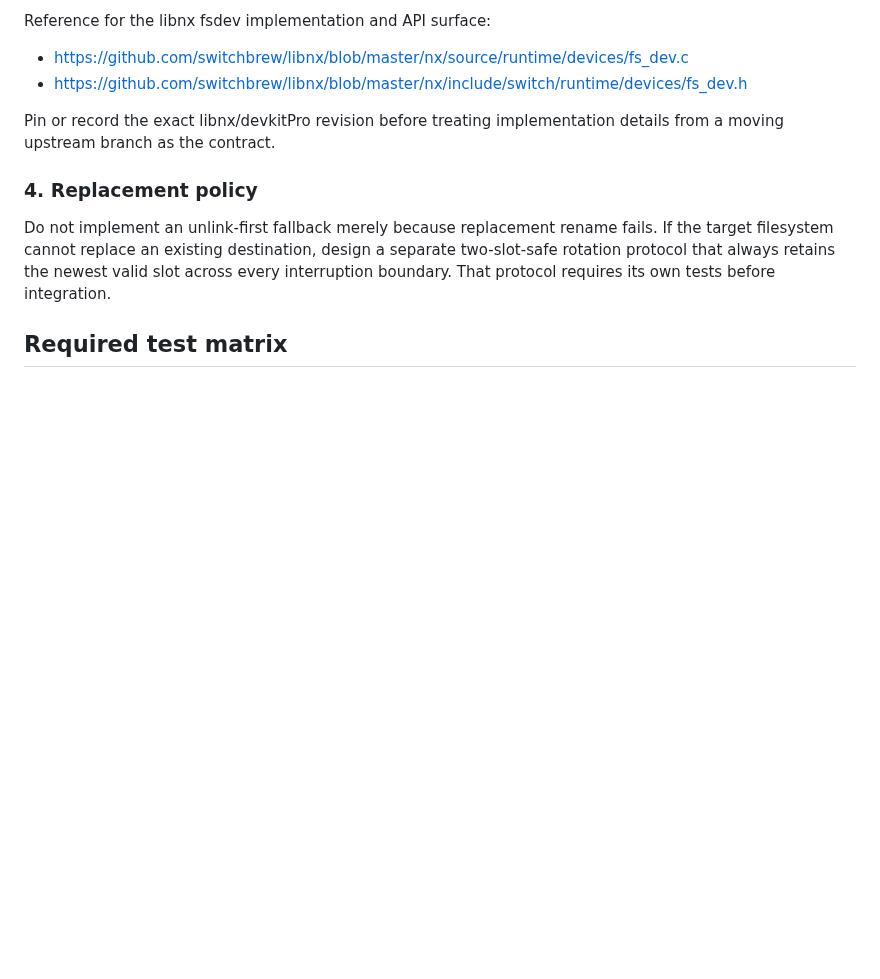
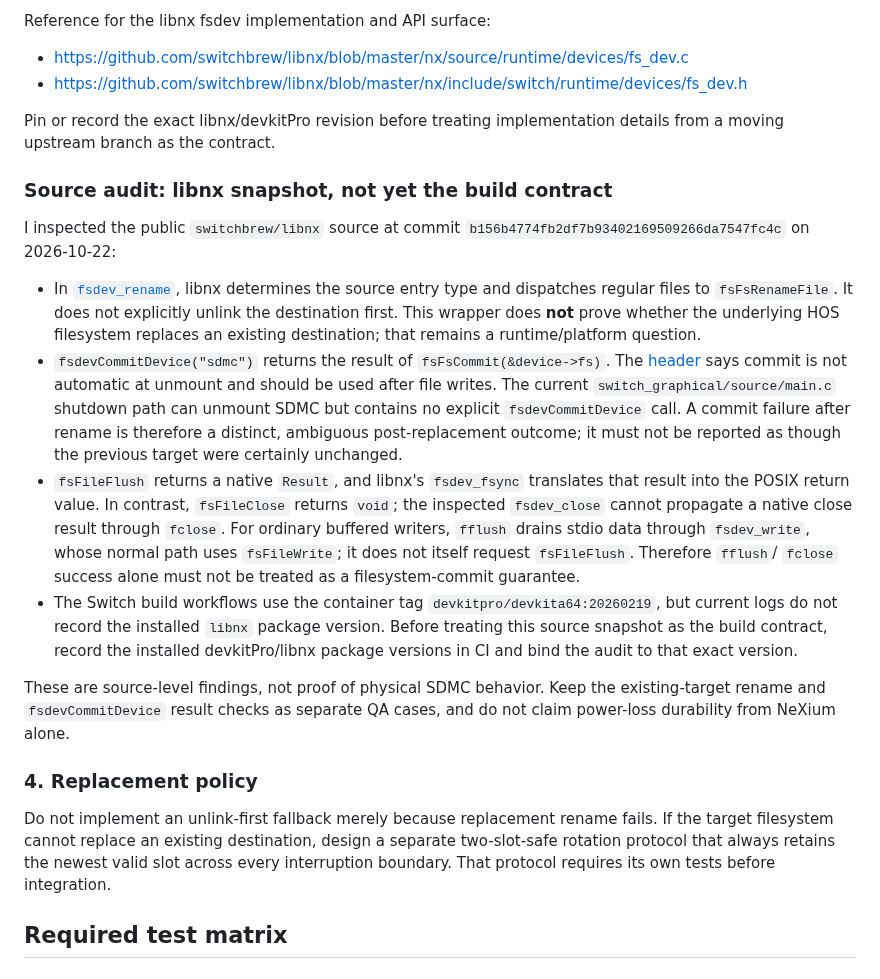
Before and after one commit to stanmasked/rikitu-zavodnye-tropy, a Markdown page: docs/SWITCH_SAVE_TRANSACTION_DESIGN.md, the part around the change. GitHub-like rendering; blank space fills up the shorter version.

Commit message:
Stage127: record libnx SDMC source audit

```diff
--- a/docs/SWITCH_SAVE_TRANSACTION_DESIGN.md
+++ b/docs/SWITCH_SAVE_TRANSACTION_DESIGN.md
@@ -68,6 +68,42 @@ Reference for the libnx fsdev implementation and API surface:
 
 Pin or record the exact libnx/devkitPro revision before treating implementation details from a moving upstream branch as the contract.
 
+### Source audit: libnx snapshot, not yet the build contract
+
+I inspected the public `switchbrew/libnx` source at commit
+`b156b4774fb2df7b93402169509266da7547fc4c` on 2026-10-22:
+
+- In [`fsdev_rename`](https://github.com/switchbrew/libnx/blob/b156b4774fb2df7b93402169509266da7547fc4c/nx/source/runtime/devices/fs_dev.c),
+  libnx determines the source entry type and dispatches regular files to
+  `fsFsRenameFile`. It does not explicitly unlink the destination first.
+  This wrapper does **not** prove whether the underlying HOS filesystem
+  replaces an existing destination; that remains a runtime/platform question.
+- `fsdevCommitDevice("sdmc")` returns the result of
+  `fsFsCommit(&device->fs)`. The [header](https://github.com/switchbrew/libnx/blob/b156b4774fb2df7b93402169509266da7547fc4c/nx/include/switch/runtime/devices/fs_dev.h)
+  says commit is not automatic at unmount and should be used after file
+  writes. The current `switch_graphical/source/main.c` shutdown path can
+  unmount SDMC but contains no explicit `fsdevCommitDevice` call.
+  A commit failure after rename is therefore a distinct, ambiguous
+  post-replacement outcome; it must not be reported as though the previous
+  target were certainly unchanged.
+- `fsFileFlush` returns a native `Result`, and libnx's `fsdev_fsync`
+  translates that result into the POSIX return value. In contrast,
+  `fsFileClose` returns `void`; the inspected `fsdev_close` cannot
+  propagate a native close result through `fclose`. For ordinary buffered
+  writers, `fflush` drains stdio data through `fsdev_write`, whose normal
+  path uses `fsFileWrite`; it does not itself request
+  `fsFileFlush`. Therefore `fflush`/ `fclose` success alone must not be
+  treated as a filesystem-commit guarantee.
+- The Switch build workflows use the container tag
+  `devkitpro/devkita64:20260219`, but current logs do not record the
+  installed `libnx` package version. Before treating this source snapshot
+  as the build contract, record the installed devkitPro/libnx package
+  versions in CI and bind the audit to that exact version.
+
+These are source-level findings, not proof of physical SDMC behavior. Keep
+the existing-target rename and `fsdevCommitDevice` result checks as
+separate QA cases, and do not claim power-loss durability from NeXium alone.
+
 ### 4. Replacement policy
 
 Do not implement an unlink-first fallback merely because replacement rename fails. If the target filesystem cannot replace an existing destination, design a separate two-slot-safe rotation protocol that always retains the newest valid slot across every interruption boundary. That protocol requires its own tests before integration.
```
